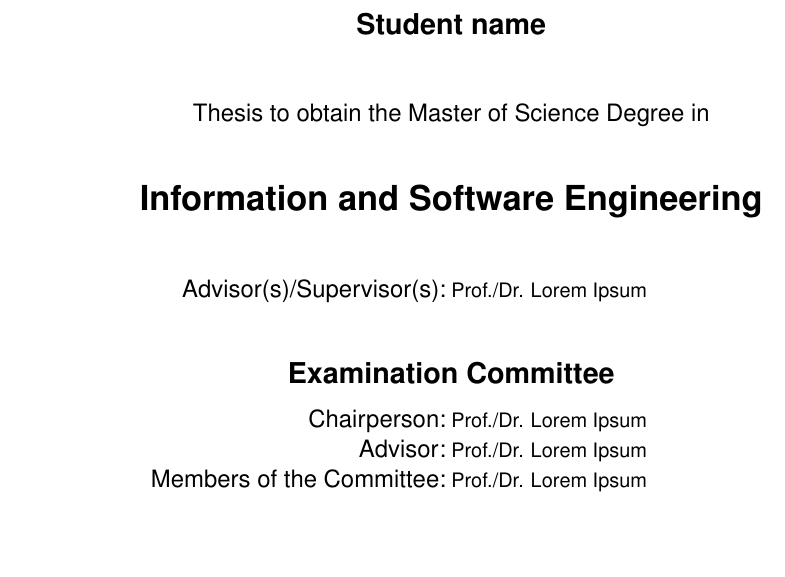
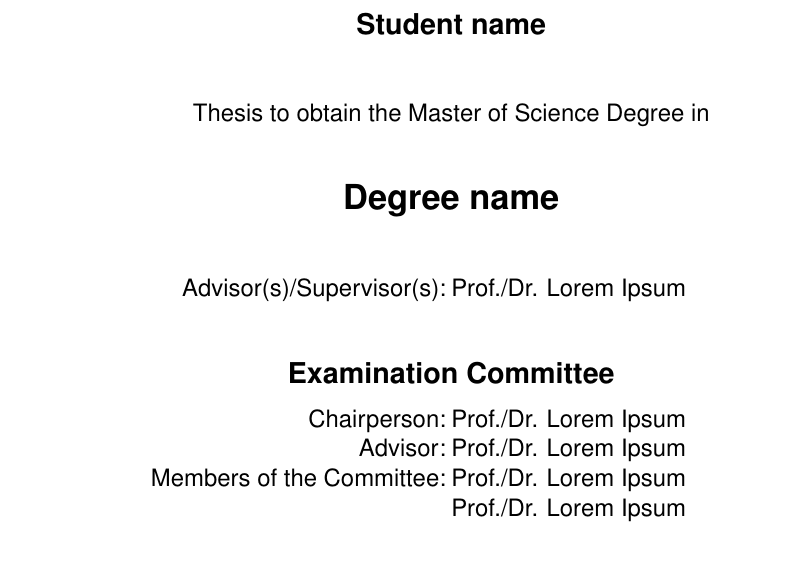
Before and after one commit to samfcmc/ist-dissertation-latex-template, a LaTeX thesis (dissertation.tex, which reads variables.tex): part of page 1 of 13, cut so that both start at the same text, the shorter picture padded with empty space. Compiled offline with pdfLaTeX.

Commit message:
Changed variables' base values

```diff
--- a/variables.tex
+++ b/variables.tex
@@ -4,8 +4,8 @@
 \newcommand {\Title} {My Title}
 \newcommand {\Subtitle} {My Subtitle}
 \newcommand {\StudentName} {Student name}
-\newcommand {\DegreeName} {Information and Software Engineering}
-\newcommand {\Supervisors} {Prof./Dr. Lorem Ipsum}
+\newcommand {\DegreeName} {Degree name}
+\newcommand {\Supervisors} {{\large Prof./Dr. Lorem Ipsum}}
 
 % Include or not include acknowledgments
 \def \includeAcknowledgments{1}
@@ -14,9 +14,12 @@
 \def \includeGlossary{0}
 
 % Examination Committee
-\newcommand {\Chairperson} {Prof./Dr. Lorem Ipsum}
-\newcommand {\Advisor} {Prof./Dr. Lorem Ipsum}
-\newcommand {\CommitteeMembers} {Prof./Dr. Lorem Ipsum}
+\newcommand {\Chairperson} {{\large Prof./Dr. Lorem Ipsum}}
+\newcommand {\Advisor} {{\large Prof./Dr. Lorem Ipsum}}
+\newcommand {\CommitteeMembers} {
+{\large Prof./Dr. Lorem Ipsum}\\
+{\large Prof./Dr. Lorem Ipsum}
+}
 
 % Date
 \newcommand {\Month} {October}
```
